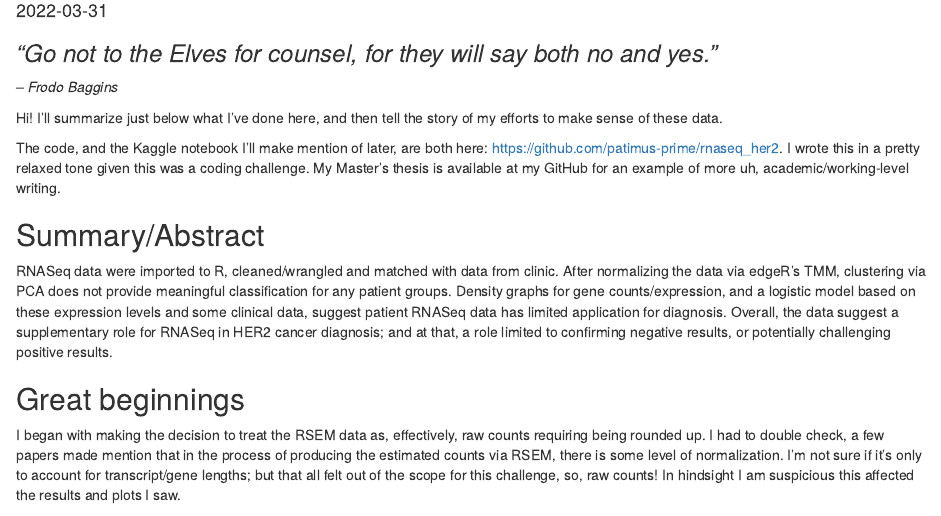
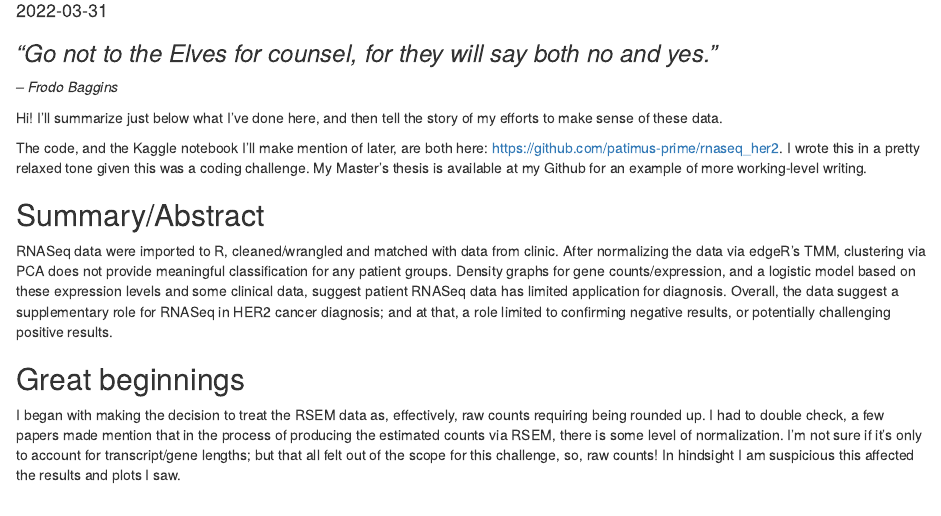
Before and after one commit to patimus-prime/rnaseq_her2, an R Markdown document (tempus.Rmd): the page in a window 1100 px wide, from 100 px down. Rendered offline with R 4.5, knitr and Pandoc, with nearby package versions; some code elsewhere in the file could not run offline.

Commit message:
Update tempus.Rmd

```diff
--- a/tempus.Rmd
+++ b/tempus.Rmd
@@ -30,7 +30,7 @@ load("her2.RData") # get this loaded in the .rmd environment cuz it's messy othe
 
 Hi! I'll summarize just below what I've done here, and then tell the story of my efforts to make sense of these data.
 
-The code, and the Kaggle notebook I'll make mention of later, are both here: <https://github.com/patimus-prime/rnaseq_her2>. I wrote this in a pretty relaxed tone given this was a coding challenge. My Master's thesis is available at my GitHub for an example of more uh, academic/working-level writing.
+The code, and the Kaggle notebook I'll make mention of later, are both here: <https://github.com/patimus-prime/rnaseq_her2>. I wrote this in a pretty relaxed tone given this was a coding challenge. My Master's thesis is available at my Github for an example of more working-level writing.
 
 ## Summary/Abstract
 
```
